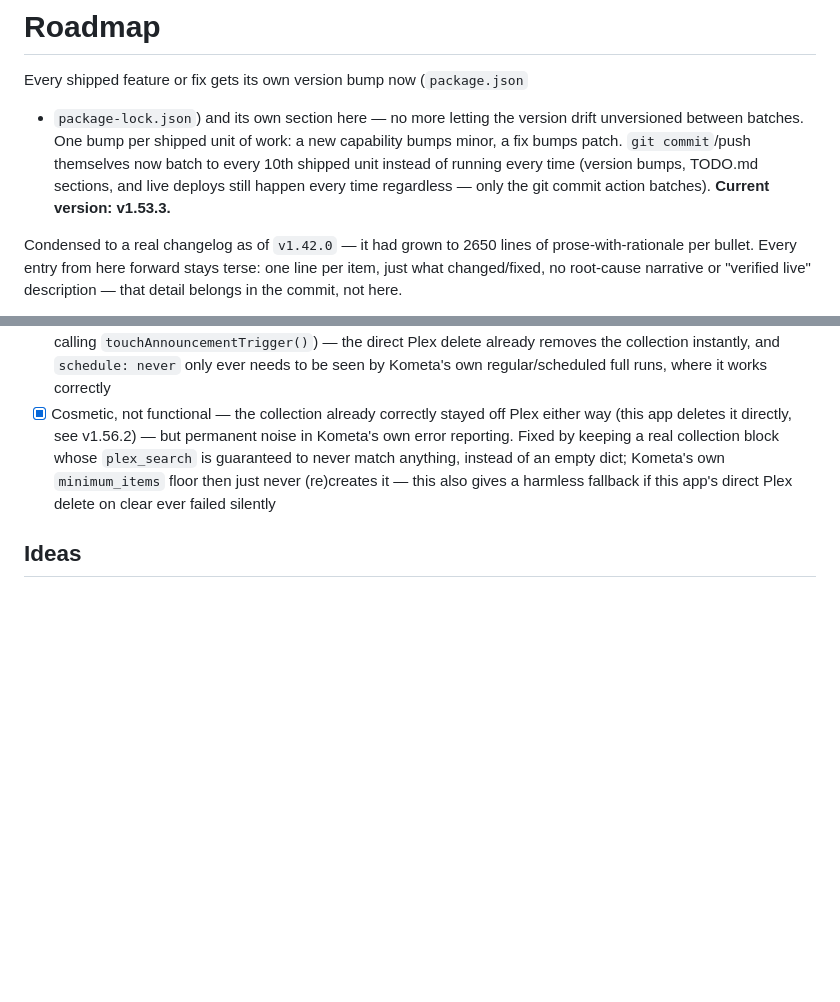
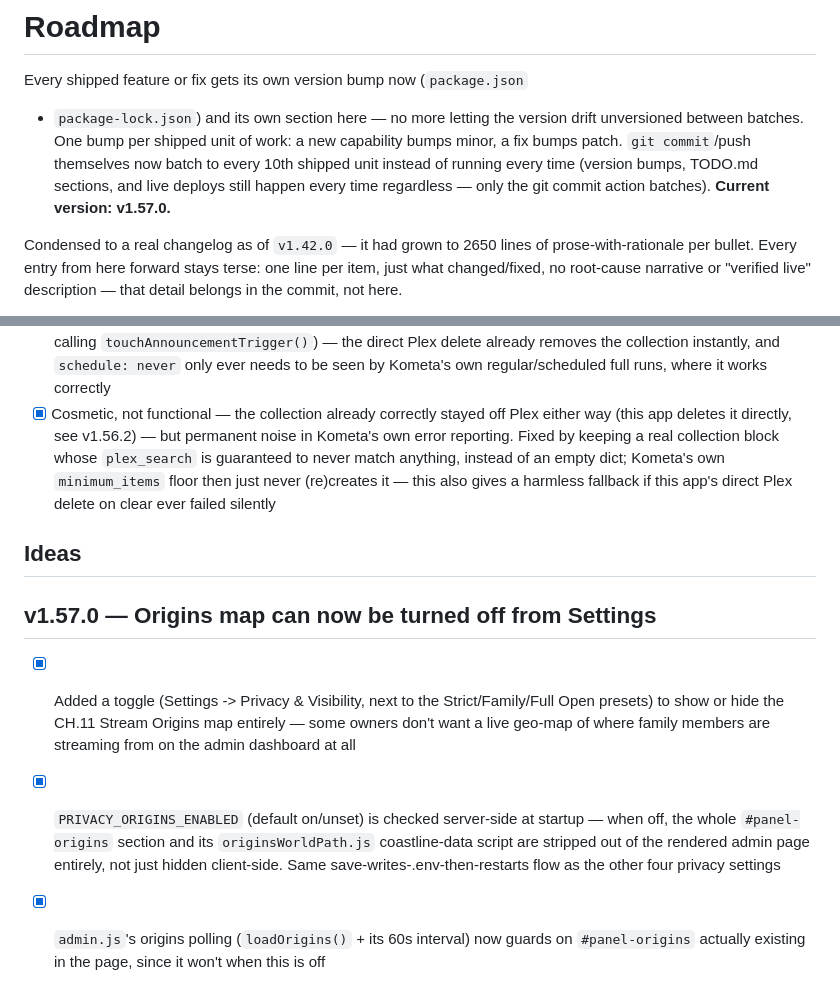
Before and after one commit to pixelwix/marquee, a Markdown page: TODO.md, 2 parts joined by grey strips. GitHub-like rendering; blank space fills up the shorter version.

```diff
--- a/TODO.md
+++ b/TODO.md
@@ -7,7 +7,7 @@ work: a new capability bumps minor, a fix bumps patch. `git commit`/push
 themselves now batch to every 10th shipped unit instead of running every
 time (version bumps, TODO.md sections, and live deploys still happen every
 time regardless — only the git commit action batches). **Current version:
-v1.53.3.**
+v1.57.0.**
 
 Condensed to a real changelog as of `v1.42.0` — it had grown to 2650 lines of
 prose-with-rationale per bullet. Every entry from here forward stays terse:
@@ -707,3 +707,9 @@ gets versioned as it ships, not reconstructed later.
 - [x] Cosmetic, not functional — the collection already correctly stayed off Plex either way (this app deletes it directly, see v1.56.2) — but permanent noise in Kometa's own error reporting. Fixed by keeping a real collection block whose `plex_search` is guaranteed to never match anything, instead of an empty dict; Kometa's own `minimum_items` floor then just never (re)creates it — this also gives a harmless fallback if this app's direct Plex delete on clear ever failed silently
 
 ## Ideas
+
+## v1.57.0 — Origins map can now be turned off from Settings
+
+- [x] Added a toggle (Settings -> Privacy & Visibility, next to the Strict/Family/Full Open presets) to show or hide the CH.11 Stream Origins map entirely — some owners don't want a live geo-map of where family members are streaming from on the admin dashboard at all
+- [x] `PRIVACY_ORIGINS_ENABLED` (default on/unset) is checked server-side at startup — when off, the whole `#panel-origins` section and its `originsWorldPath.js` coastline-data script are stripped out of the rendered admin page entirely, not just hidden client-side. Same save-writes-.env-then-restarts flow as the other four privacy settings
+- [x] `admin.js`'s origins polling (`loadOrigins()` + its 60s interval) now guards on `#panel-origins` actually existing in the page, since it won't when this is off
```
Also changed, not shown: README.md (+13 -0 lines), screenshots/admin.jpg (added), screenshots/dashboard.jpg (added), screenshots/recently-added.jpg (added), 7 other files.
